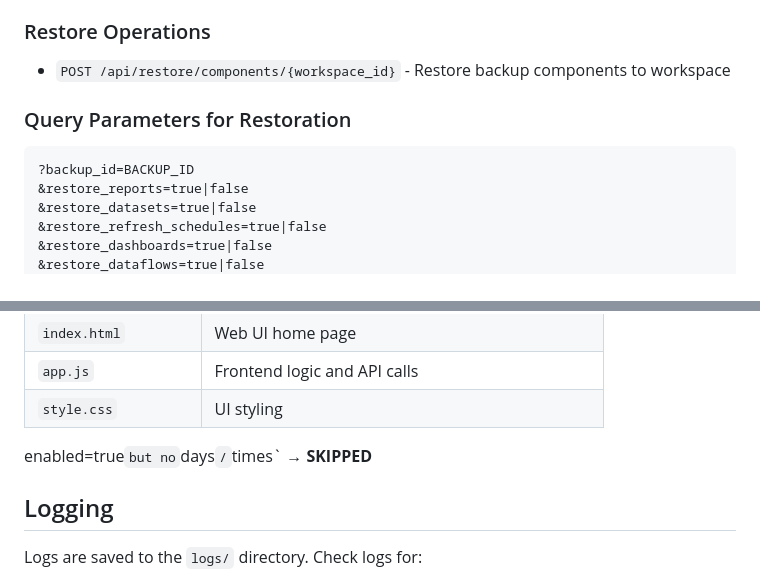
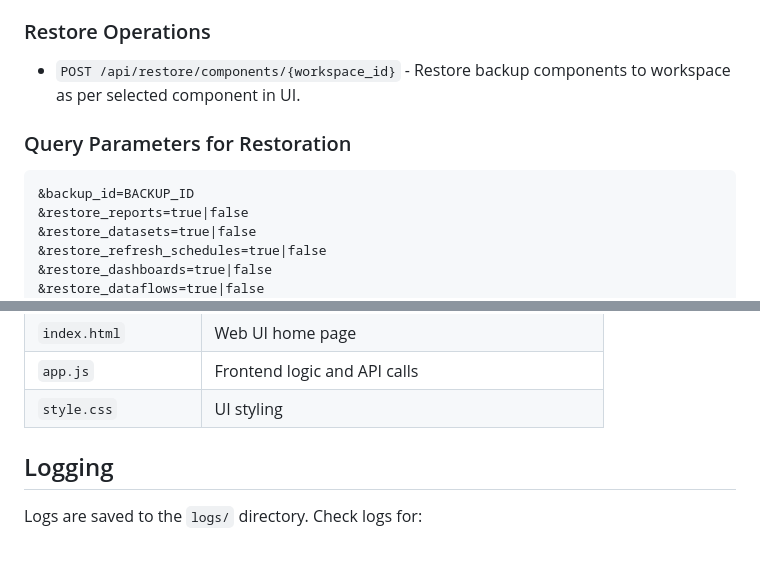
Before and after one commit to Aman-Shri-Veeam/Project_powerbi, a Markdown page: README.md, 2 parts joined by grey strips. Drawn GitHub-style; blank space fills up the shorter version.

Commit message:
Readme update-2

````diff
--- a/README.md
+++ b/README.md
@@ -77,11 +77,11 @@ python quickstart.py
 - `GET /api/backups` - List all backups
 
 ### Restore Operations
-- `POST /api/restore/components/{workspace_id}` - Restore backup components to workspace
+- `POST /api/restore/components/{workspace_id}` - Restore backup components to workspace as per selected component in UI.
 
 ### Query Parameters for Restoration
 ```
-?backup_id=BACKUP_ID
+&backup_id=BACKUP_ID
 &restore_reports=true|false
 &restore_datasets=true|false
 &restore_refresh_schedules=true|false
@@ -129,11 +129,7 @@ python quickstart.py
 
 
 
-
-enabled=true` but no `days`/`times` → **SKIPPED**
-
 ## Logging
-
 Logs are saved to the `logs/` directory. Check logs for:
 - Backup progress
 - Restoration status
````
Also changed, not shown: other parts of README.md (+0 -2 lines).
